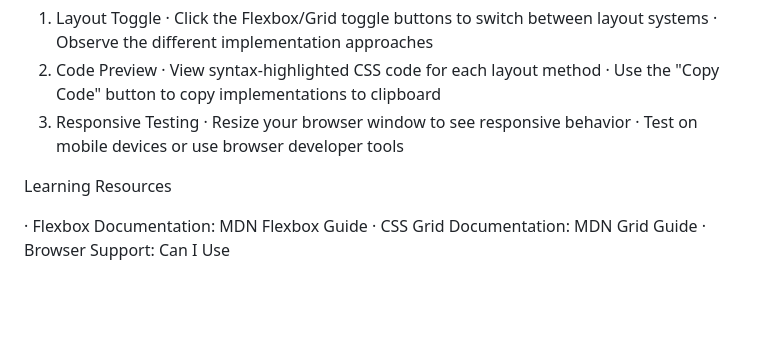
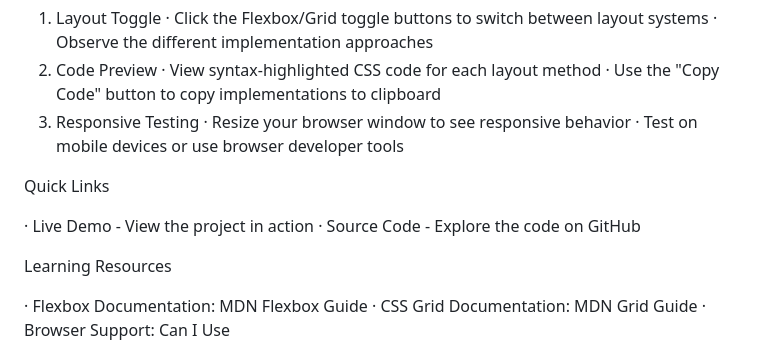
Before and after one commit to IRONLEGEND01/3-column-responsive-layout-using-flexbox-or-grid, a Markdown page: README.md, the part around the change printed below. Drawn GitHub-style; blank space fills up the shorter version.

```diff
--- a/README.md
+++ b/README.md
@@ -117,6 +112,11 @@ Interactive Features
 3. Responsive Testing
    · Resize your browser window to see responsive behavior
    · Test on mobile devices or use browser developer tools
+
+Quick Links
+
+· Live Demo - View the project in action
+· Source Code - Explore the code on GitHub
 
 Learning Resources
 
```
Also changed, not shown: other parts of README.md (+82 -67 lines).
